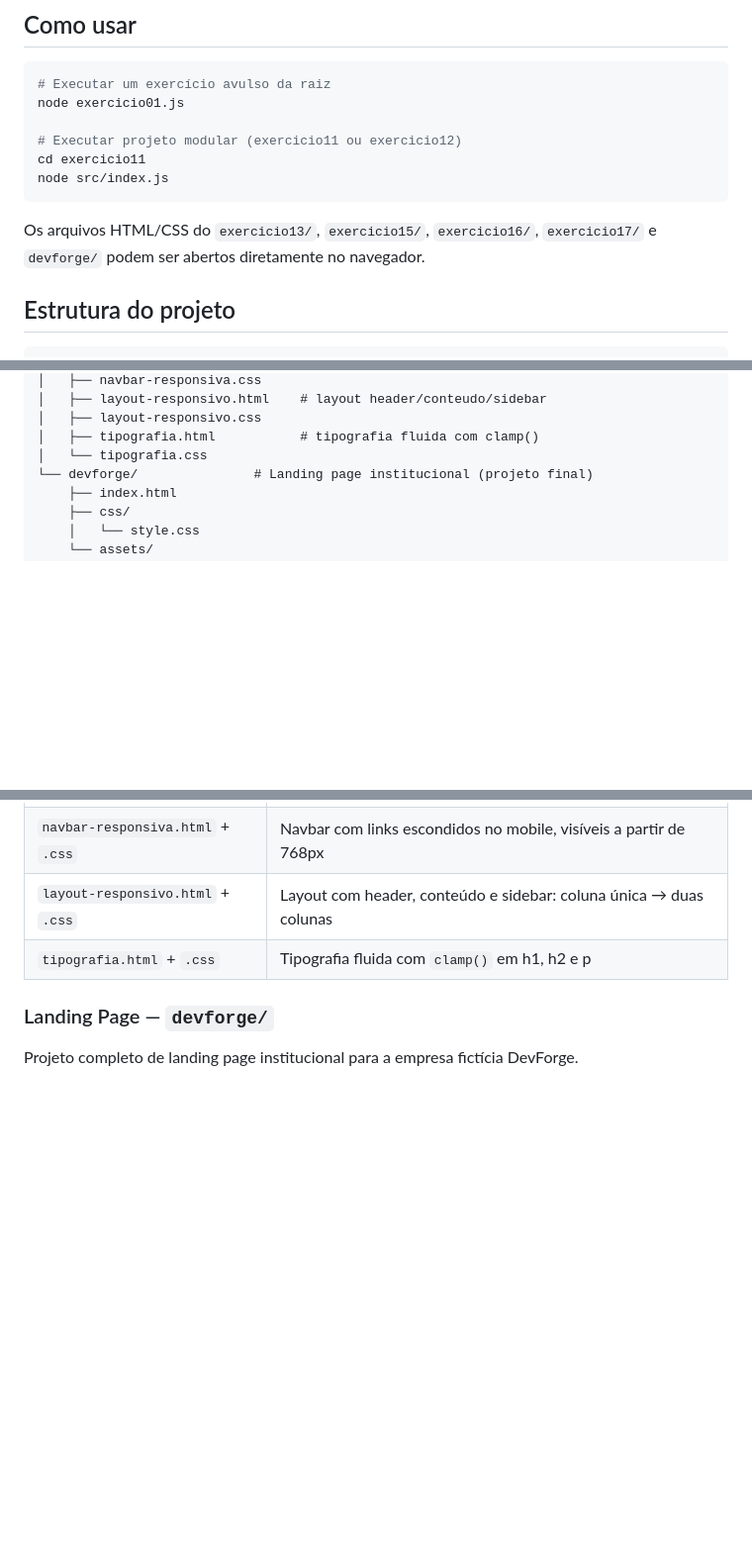
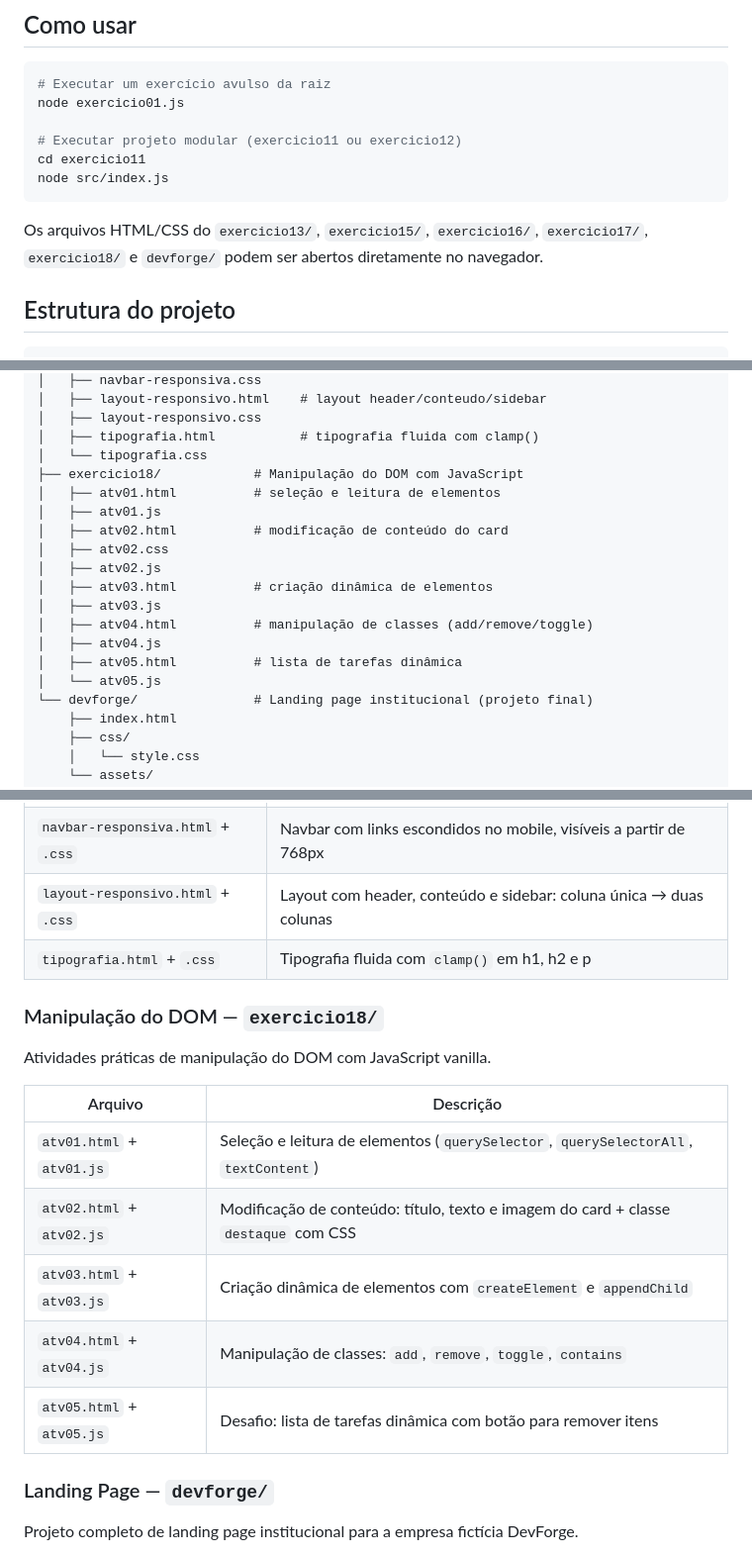
Before and after one commit to Joao-P-Diniz/fundamentos-js, a Markdown page: README.md, 3 parts joined by grey strips. Shown at 99% size. Drawn GitHub-style; blank space fills up the shorter version.

Commit message:
docs: exercicio18 adicionado no README

````diff
--- a/README.md
+++ b/README.md
@@ -17,7 +17,7 @@ cd exercicio11
 node src/index.js
 ```
 
-Os arquivos HTML/CSS do `exercicio13/`, `exercicio15/`, `exercicio16/`, `exercicio17/` e `devforge/` podem ser abertos diretamente no navegador.
+Os arquivos HTML/CSS do `exercicio13/`, `exercicio15/`, `exercicio16/`, `exercicio17/`, `exercicio18/` e `devforge/` podem ser abertos diretamente no navegador.
 
 ## Estrutura do projeto
 
@@ -92,6 +92,18 @@ fundamentos-js/
 │   ├── layout-responsivo.css
 │   ├── tipografia.html           # tipografia fluida com clamp()
 │   └── tipografia.css
+├── exercicio18/            # Manipulação do DOM com JavaScript
+│   ├── atv01.html          # seleção e leitura de elementos
+│   ├── atv01.js
+│   ├── atv02.html          # modificação de conteúdo do card
+│   ├── atv02.css
+│   ├── atv02.js
+│   ├── atv03.html          # criação dinâmica de elementos
+│   ├── atv03.js
+│   ├── atv04.html          # manipulação de classes (add/remove/toggle)
+│   ├── atv04.js
+│   ├── atv05.html          # lista de tarefas dinâmica
+│   └── atv05.js
 └── devforge/               # Landing page institucional (projeto final)
     ├── index.html
     ├── css/
@@ -177,6 +189,18 @@ Consumo da API REST pública [JSONPlaceholder](https://jsonplaceholder.typicode.
 | `layout-responsivo.html` + `.css` | Layout com header, conteúdo e sidebar: coluna única → duas colunas |
 | `tipografia.html` + `.css` | Tipografia fluida com `clamp()` em h1, h2 e p |
 
+### Manipulação do DOM — `exercicio18/`
+
+Atividades práticas de manipulação do DOM com JavaScript vanilla.
+
+| Arquivo | Descrição |
+|---|---|
+| `atv01.html` + `atv01.js` | Seleção e leitura de elementos (`querySelector`, `querySelectorAll`, `textContent`) |
+| `atv02.html` + `atv02.js` | Modificação de conteúdo: título, texto e imagem do card + classe `destaque` com CSS |
+| `atv03.html` + `atv03.js` | Criação dinâmica de elementos com `createElement` e `appendChild` |
+| `atv04.html` + `atv04.js` | Manipulação de classes: `add`, `remove`, `toggle`, `contains` |
+| `atv05.html` + `atv05.js` | Desafio: lista de tarefas dinâmica com botão para remover itens |
+
 ### Landing Page — `devforge/`
 
 Projeto completo de landing page institucional para a empresa fictícia DevForge.
````
